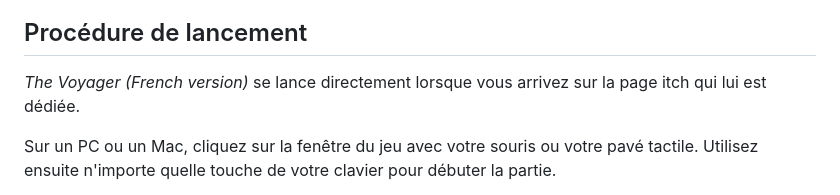
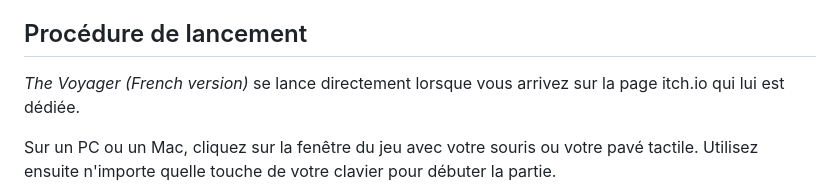
Before and after one commit to Adr-hub/the-voyager, a Markdown page: README.md, the part around the change. Drawn GitHub-style.

Commit message:
Thirty-first commit

```diff
--- a/README.md
+++ b/README.md
@@ -21,7 +21,7 @@ Les dialogues sont centraux. Qu'ils soient longs, courts, parfois incompréhensi
 
 ## Procédure de lancement
 
-*The Voyager (French version)* se lance directement lorsque vous arrivez sur la page itch qui lui est dédiée.
+*The Voyager (French version)* se lance directement lorsque vous arrivez sur la page itch.io qui lui est dédiée.
 
 Sur un PC ou un Mac, cliquez sur la fenêtre du jeu avec votre souris ou votre pavé tactile. Utilisez ensuite n'importe quelle touche de votre clavier pour débuter la partie.
 
```
